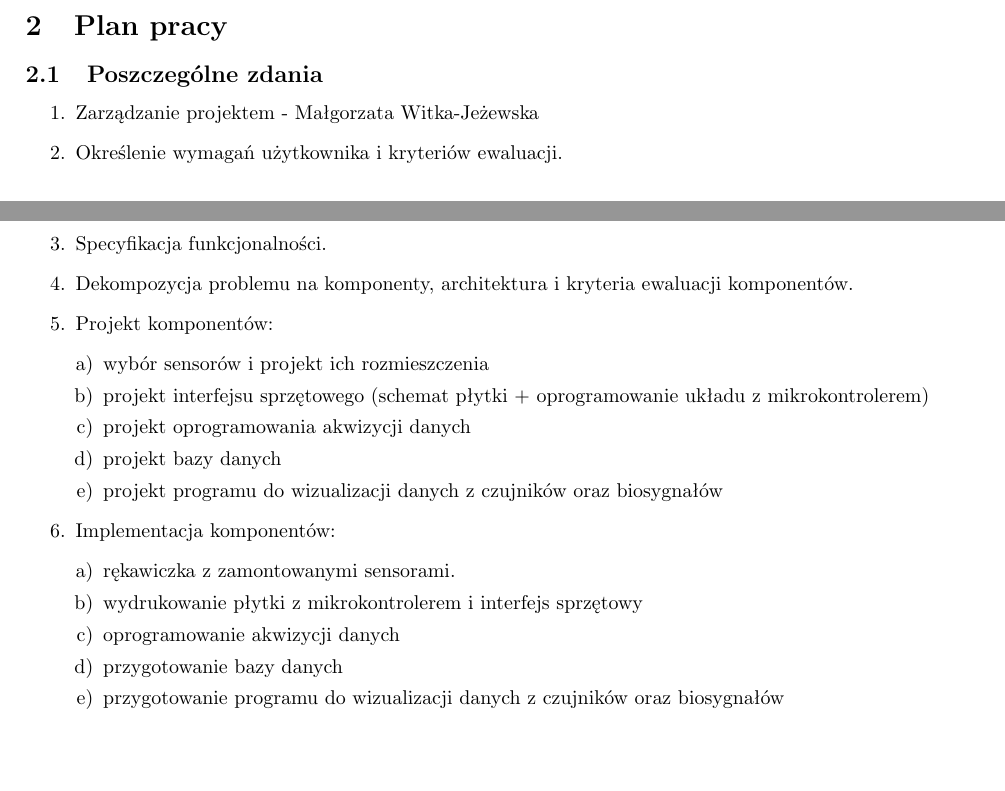
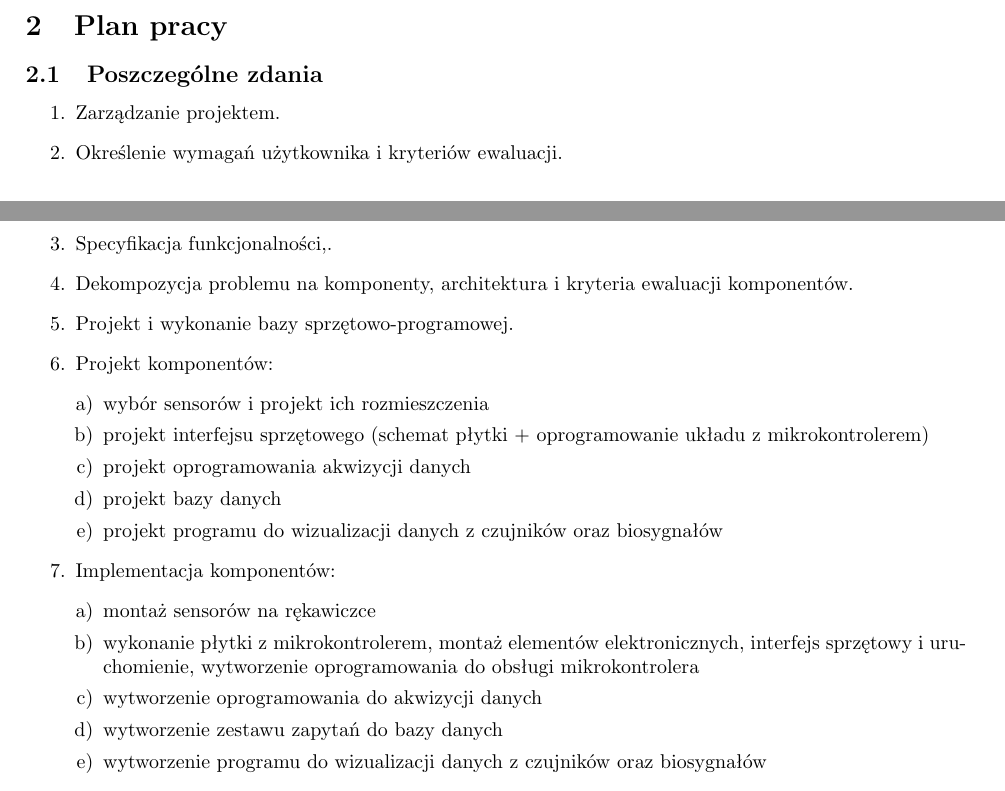
Before and after one commit to adaweiss/sensglove, a LaTeX document (SensGlove_opis.tex): two parts of pages 3 and 4 of 6, joined at a grey line, cut so that both start at the same text, the shorter picture padded with empty space. Compiled offline with pdfLaTeX.

Commit message:
wysłany opis, poprawione zadania i gantt

```diff
--- a/SensGlove_opis.tex
+++ b/SensGlove_opis.tex
@@ -46,7 +46,7 @@
 \author{Beata Berajter\\
 Dawid Brząkała\\
 Dorota Gidel\\
-Katarzyna Wądrzyk
+Katarzyna Wądrzyk\\
 Ada Weiss\\
 Małgorzata Witka-Jeżewska\\
  }%wpisać indeks
@@ -88,10 +89,11 @@ Prace te odnoszą się do istniejących w laboratorium 06 C3 projektów, jednym
 \subsection{Poszczególne zdania}
 
 \begin{enumerate}
-    \item Zarządzanie projektem - Małgorzata Witka-Jeżewska
+    \item Zarządzanie projektem.
     \item Określenie wymagań użytkownika i kryteriów ewaluacji.
-    \item Specyfikacja funkcjonalności.
-    \item Dekompozycja problemu na komponenty, architektura i kryteria ewaluacji komponentów.
+    \item Specyfikacja funkcjonalności,.
+    \item Dekompozycja problemu na komponenty, architektura i kryteria ewaluacji komponentów. %Analiza wykonalnosci na nowej karcie, czas na zakup 2msc itd.
+    \item Projekt i wykonanie bazy sprzętowo-programowej.
     \item Projekt komponentów:
     \begin{enumerate}[a)]
         \item wybór sensorów i projekt ich rozmieszczenia
@@ -99,14 +101,17 @@ Prace te odnoszą się do istniejących w laboratorium 06 C3 projektów, jednym
         \item projekt oprogramowania akwizycji danych
         \item projekt bazy danych
         \item projekt programu do wizualizacji danych z czujników oraz biosygnałów
+
     \end{enumerate}
         \item Implementacja komponentów:
     \begin{enumerate}[a)]
-        \item rękawiczka z zamontowanymi sensorami.
-        \item wydrukowanie płytki z mikrokontrolerem i interfejs sprzętowy
-        \item oprogramowanie akwizycji danych
-        \item przygotowanie bazy danych
-        \item przygotowanie programu do wizualizacji danych z czujników oraz biosygnałów
+        \item montaż sensorów na rękawiczce
+        \item wykonanie płytki z mikrokontrolerem, montaż elementów elektronicznych, interfejs sprzętowy i uruchomienie, wytworzenie oprogramowania do obsługi mikrokontrolera
+        \item wytworzenie oprogramowania do akwizycji danych
+        \item wytworzenie zestawu zapytań do bazy danych
+        \item wytworzenie programu do wizualizacji danych z czujników oraz biosygnałów
+
+
     \end{enumerate}
             \item Ewaluacja komponentów a-e:
     \item Integracja.
```
Also changed, not shown: SensGlove_opis.pdf, projekt-rekawiczki-sensorycznej-gantt.png, SensGlove_opis.tex (3 more changed lines).
